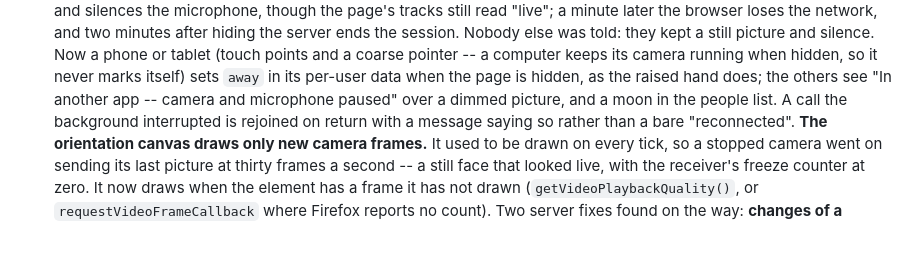
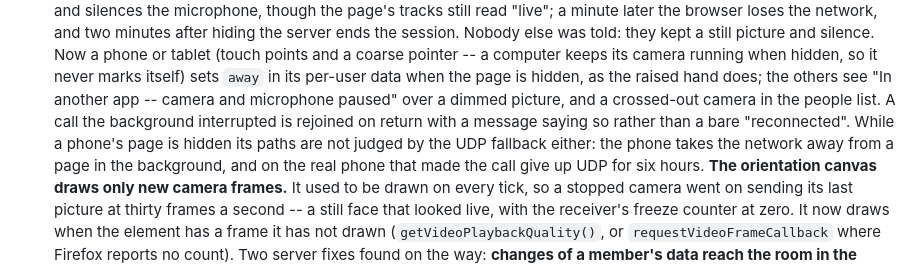
Before and after one commit to leyvanah/sozvon, a Markdown page: FORK-CHANGES.md, the part around the change. Drawn GitHub-style; blank space fills up the shorter version.

Commit message:
FORK-CHANGES: the away note's glyph, and the UDP paths of a hidden phone
Co-Authored-By: Claude Opus 5.5 <noreply@anthropic.com>

```diff
--- a/FORK-CHANGES.md
+++ b/FORK-CHANGES.md
@@ -544,9 +544,12 @@ Fork point: upstream commit `ba29f3d`; merged with upstream through
     its camera running when hidden, so it never marks itself) sets
     `away` in its per-user data when the page is hidden, as the raised hand
     does; the others see "In another app -- camera and microphone paused"
-    over a dimmed picture, and a moon in the people list. A call the
+    over a dimmed picture, and a crossed-out camera in the people list. A call the
     background interrupted is rejoined on return with a message saying so
-    rather than a bare "reconnected".
+    rather than a bare "reconnected". While a phone's page is hidden its
+    paths are not judged by the UDP fallback either: the phone takes the
+    network away from a page in the background, and on the real phone that
+    made the call give up UDP for six hours.
     **The orientation canvas draws only new camera frames.** It used to be
     drawn on every tick, so a stopped camera went on sending its last
     picture at thirty frames a second -- a still face that looked live, with
```
